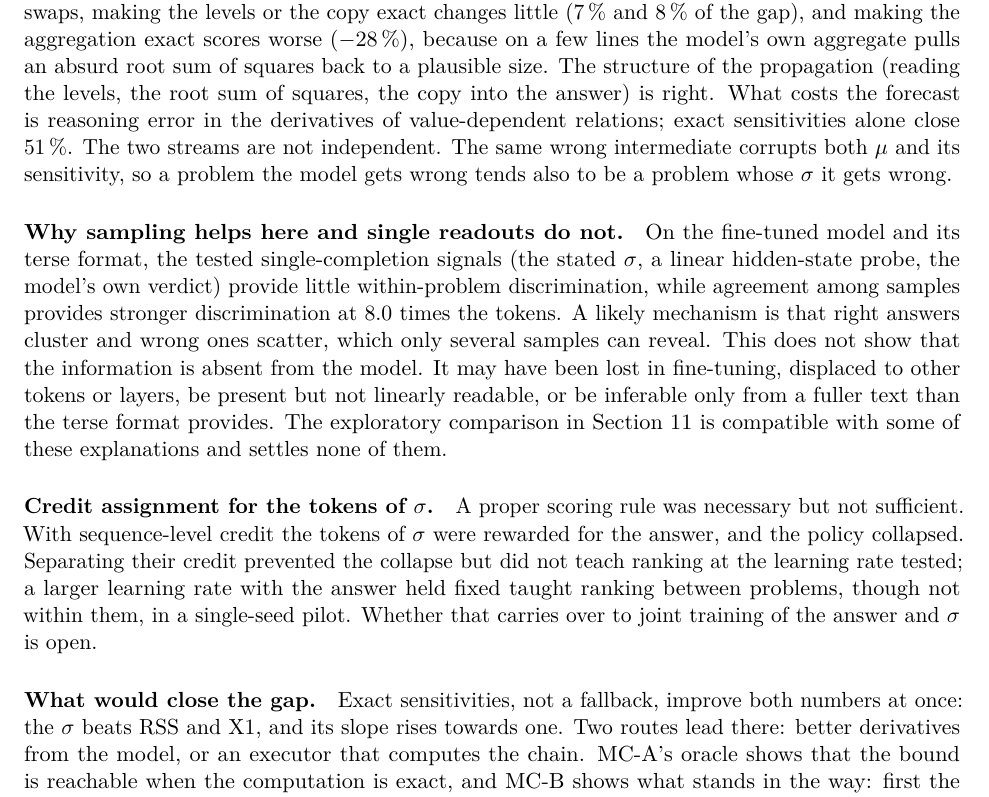
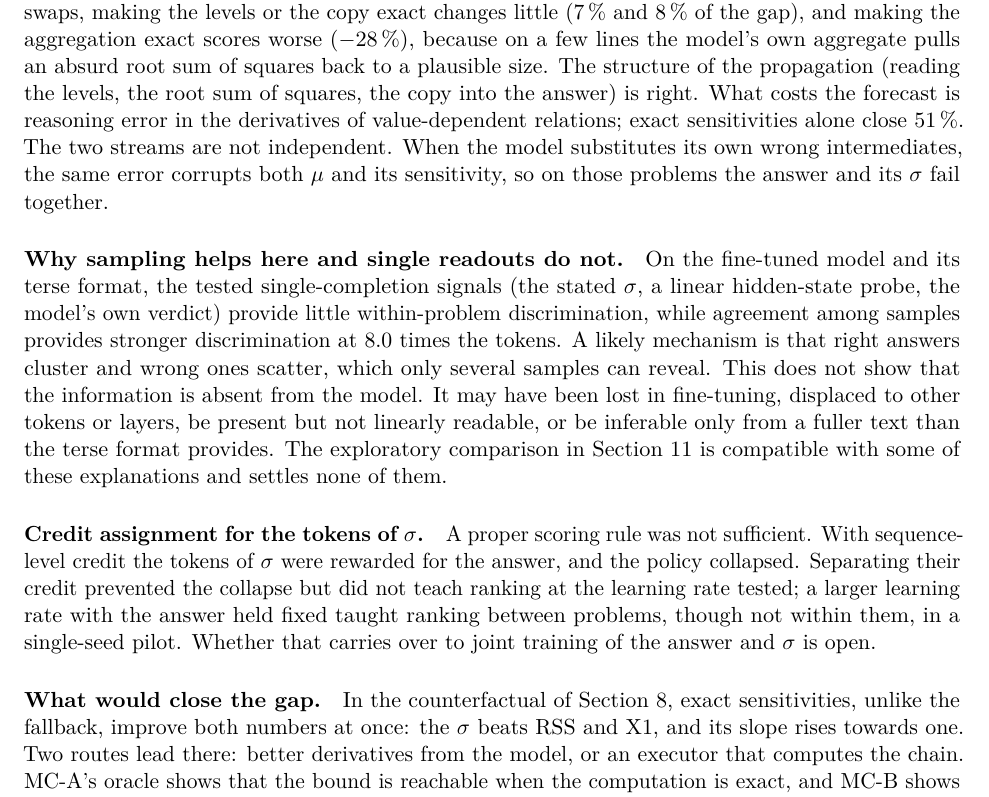
Before and after one commit to RaghhavMalani/operation-physics, a LaTeX paper (paper/main.tex, which reads paper/sections/discussion.tex): part of page 22 of 26, cut so that both start at the same text. Compiled offline with pdfLaTeX.

Commit message:
D179: wording after reading the compiled draft (no causal 'because' for the tail; proper scoring 'not sufficient'; the exact-sensitivity result named as a counterfactual; strict propriety for log-normal beliefs, as in Setup)
Co-Authored-By: Claude Opus 5.5 <noreply@anthropic.com>

```diff
--- a/paper/sections/discussion.tex
+++ b/paper/sections/discussion.tex
@@ -30,8 +30,8 @@ The structure of the propagation (reading the levels, the root sum of squares, t
 What costs the forecast is reasoning error in the derivatives of value-dependent relations; exact sensitivities alone
 close \pv{rc.swap.s.gap}.
 The two streams are not independent.
-The same wrong intermediate corrupts both $\mu$ and its sensitivity, so a problem the model gets wrong tends also to be
-a problem whose $\sigma$ it gets wrong.
+When the model substitutes its own wrong intermediates, the same error corrupts both $\mu$ and its sensitivity, so on
+those problems the answer and its $\sigma$ fail together.
 
 % R6-1 (D166) and the round-6 synthesis (D165): the scoped claim and the alternative explanations; FINDINGS #19, #22,
 % #37.
@@ -48,7 +48,7 @@ none of them.
 
 % FINDINGS #6, #16, #18 (credit assignment), #25 (E1d: exploratory, frozen-answer setting, R5-7).
 \paragraph{Credit assignment for the tokens of $\sigma$.}
-A proper scoring rule was necessary but not sufficient.
+A proper scoring rule was not sufficient.
 With sequence-level credit the tokens of $\sigma$ were rewarded for the answer, and the policy collapsed.
 Separating their credit prevented the collapse but did not teach ranking at the learning rate tested; a larger learning
 rate with the answer held fixed taught ranking between problems, though not within them, in a single-seed pilot.
@@ -57,8 +57,8 @@ Whether that carries over to joint training of the answer and $\sigma$ is open.
 % FINDINGS #35 (the exact-sensitivity counterfactual), #36 (fallbacks trade propagation away), #31 (MC-A's oracle),
 % #33, #37 (MC-B's interface and semantic failures); docs/paper_outline.md sec. 7 (the executor sequence).
 \paragraph{What would close the gap.}
-Exact sensitivities, not a fallback, improve both numbers at once: the $\sigma$ beats RSS and X1, and its slope rises
-towards one.
+In the counterfactual of Section~\ref{sec:act3}, exact sensitivities, unlike the fallback, improve both numbers at once:
+the $\sigma$ beats RSS and X1, and its slope rises towards one.
 Two routes lead there: better derivatives from the model, or an executor that computes the chain.
 MC-A's oracle shows that the bound is reachable when the computation is exact, and MC-B shows what stands in the way:
 first the interface, then the semantics of the program.
```
Also changed, not shown: paper/sections/related.tex (+2 -2 lines), paper/sections/discussion.tex (2 more changed lines).
